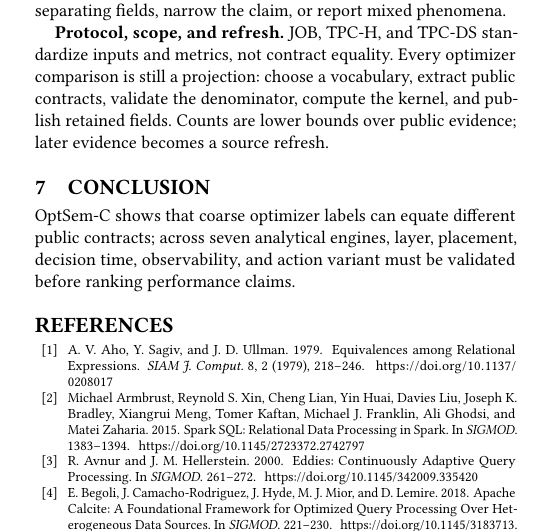
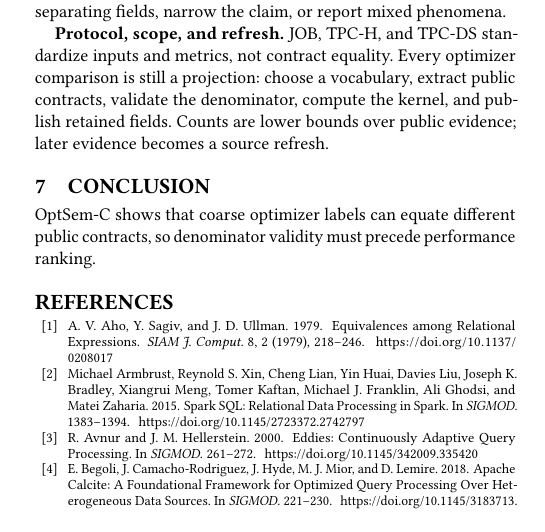
Before and after one commit to Haoyi-Zhang/OptSemC, a LaTeX paper (Paper/latex/paper.tex, which reads Paper/latex/sections/07_discussion_related.tex): part of one column of page 12 of 14, cut so that both start at the same text. Compiled offline with pdfLaTeX.

Commit message:
Shorten conclusion for page boundary

```diff
--- a/Paper/latex/sections/07_discussion_related.tex
+++ b/Paper/latex/sections/07_discussion_related.tex
@@ -8,4 +8,4 @@
 \textbf{Protocol, scope, and refresh.}  JOB, TPC-H, and TPC-DS standardize inputs and metrics, not contract equality.  Every optimizer comparison is still a projection: choose a vocabulary, extract public contracts, validate the denominator, compute the kernel, and publish retained fields.  Counts are lower bounds over public evidence; later evidence becomes a source refresh.
 
 \section{Conclusion}
-OptSem-C shows that coarse optimizer labels can equate different public contracts; across seven analytical engines, layer, placement, decision time, observability, and action variant must be validated before ranking performance claims.
+OptSem-C shows that coarse optimizer labels can equate different public contracts, so denominator validity must precede performance ranking.
```
